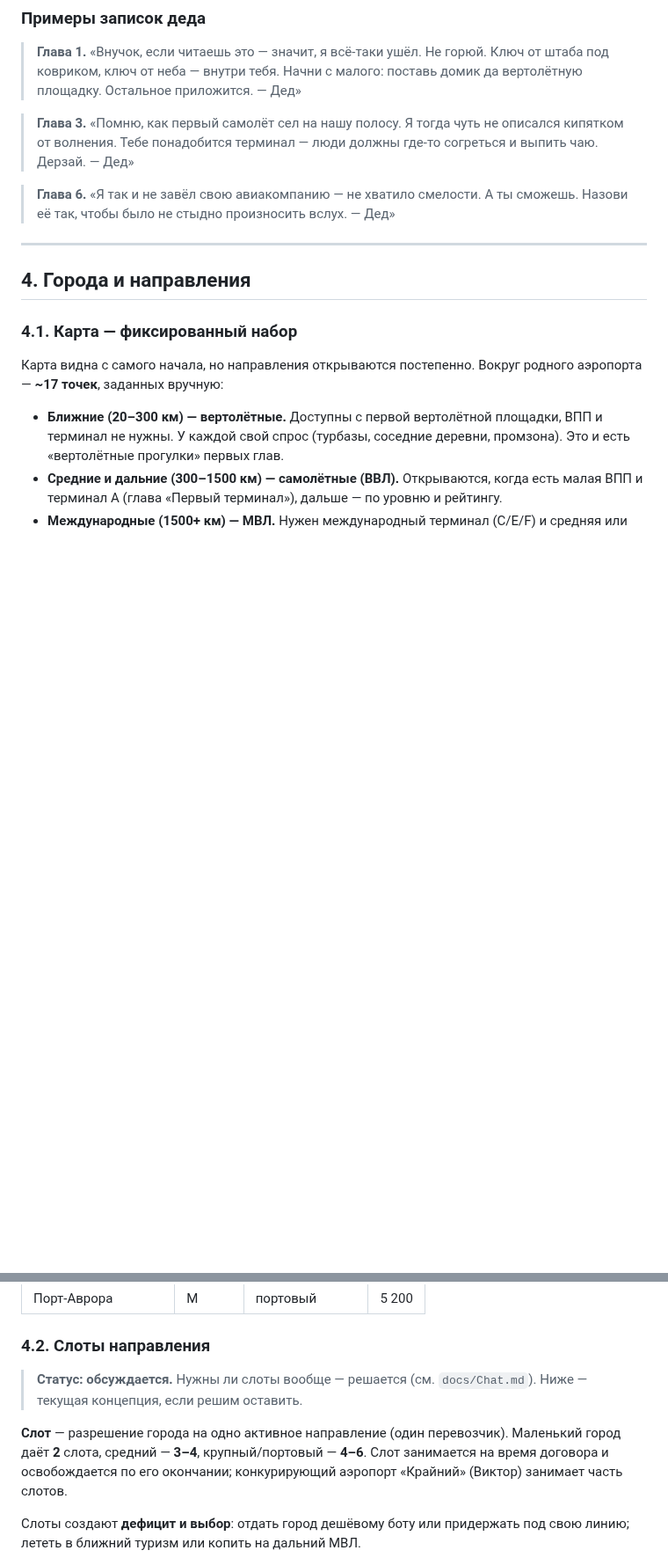
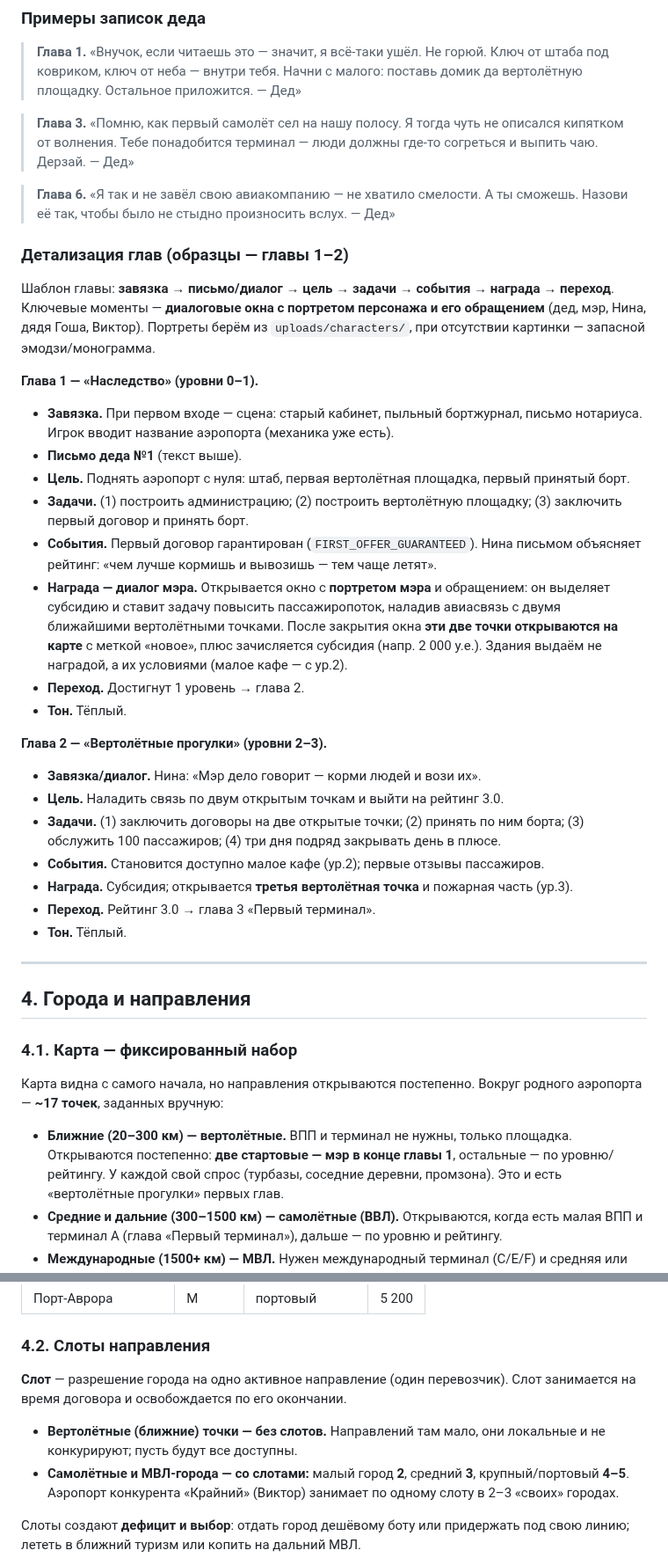
Before and after one commit to souljourneyair/Soul-journey, a Markdown page: docs/SCENARIO.md, 2 parts joined by grey strips. Shown at 88% size. Drawn GitHub-style; blank space fills up the shorter version.

Commit message:
Сценарий: сцена мэра, главы 1-2, портреты персонажей, роль тёти Нины

```diff
--- a/docs/SCENARIO.md
+++ b/docs/SCENARIO.md
@@ -89,6 +98,46 @@ A — 4, B — 6, C — 10, D — 15, E — 20, F — 25; большая ВПП
 > **Глава 6.** «Я так и не завёл свою авиакомпанию — не хватило смелости.
 > А ты сможешь. Назови её так, чтобы было не стыдно произносить вслух. — Дед»
 
+### Детализация глав (образцы — главы 1–2)
+
+Шаблон главы: **завязка → письмо/диалог → цель → задачи → события → награда →
+переход**. Ключевые моменты — **диалоговые окна с портретом персонажа и его
+обращением** (дед, мэр, Нина, дядя Гоша, Виктор). Портреты берём из
+`uploads/characters/`, при отсутствии картинки — запасной эмодзи/монограмма.
+
+**Глава 1 — «Наследство» (уровни 0–1).**
+
+- **Завязка.** При первом входе — сцена: старый кабинет, пыльный бортжурнал,
+  письмо нотариуса. Игрок вводит название аэропорта (механика уже есть).
+- **Письмо деда №1** (текст выше).
+- **Цель.** Поднять аэропорт с нуля: штаб, первая вертолётная площадка, первый
+  принятый борт.
+- **Задачи.** (1) построить администрацию; (2) построить вертолётную площадку;
+  (3) заключить первый договор и принять борт.
+- **События.** Первый договор гарантирован (`FIRST_OFFER_GUARANTEED`). Нина
+  письмом объясняет рейтинг: «чем лучше кормишь и вывозишь — тем чаще летят».
+- **Награда — диалог мэра.** Открывается окно с **портретом мэра** и обращением:
+  он выделяет субсидию и ставит задачу повысить пассажиропоток, наладив
+  авиасвязь с двумя ближайшими вертолётными точками. После закрытия окна
+  **эти две точки открываются на карте** с меткой «новое», плюс зачисляется
+  субсидия (напр. 2 000 у.е.). Здания выдаём не наградой, а их условиями
+  (малое кафе — с ур.2).
+- **Переход.** Достигнут 1 уровень → глава 2.
+- **Тон.** Тёплый.
+
+**Глава 2 — «Вертолётные прогулки» (уровни 2–3).**
+
+- **Завязка/диалог.** Нина: «Мэр дело говорит — корми людей и вози их».
+- **Цель.** Наладить связь по двум открытым точкам и выйти на рейтинг 3.0.
+- **Задачи.** (1) заключить договоры на две открытые точки; (2) принять по ним
+  борта; (3) обслужить 100 пассажиров; (4) три дня подряд закрывать день в
+  плюсе.
+- **События.** Становится доступно малое кафе (ур.2); первые отзывы пассажиров.
+- **Награда.** Субсидия; открывается **третья вертолётная точка** и пожарная
+  часть (ур.3).
+- **Переход.** Рейтинг 3.0 → глава 3 «Первый терминал».
+- **Тон.** Тёплый.
+
 ---
 
 ## 4. Города и направления
@@ -98,8 +147,9 @@ A — 4, B — 6, C — 10, D — 15, E — 20, F — 25; большая ВПП
 Карта видна с самого начала, но направления открываются постепенно. Вокруг
 родного аэропорта — **~17 точек**, заданных вручную:
 
-- **Ближние (20–300 км) — вертолётные.** Доступны с первой вертолётной
-  площадки, ВПП и терминал не нужны. У каждой свой спрос (турбазы, соседние
+- **Ближние (20–300 км) — вертолётные.** ВПП и терминал не нужны, только
+  площадка. Открываются постепенно: **две стартовые — мэр в конце главы 1**,
+  остальные — по уровню/рейтингу. У каждой свой спрос (турбазы, соседние
   деревни, промзона). Это и есть «вертолётные прогулки» первых глав.
 - **Средние и дальние (300–1500 км) — самолётные (ВВЛ).** Открываются, когда
   есть малая ВПП и терминал A (глава «Первый терминал»), дальше — по уровню и
@@ -146,13 +196,14 @@ A — 4, B — 6, C — 10, D — 15, E — 20, F — 25; большая ВПП
 
 ### 4.2. Слоты направления
 
-> **Статус: обсуждается.** Нужны ли слоты вообще — решается (см. `docs/Chat.md`).
-> Ниже — текущая концепция, если решим оставить.
+**Слот** — разрешение города на одно активное направление (один перевозчик).
+Слот занимается на время договора и освобождается по его окончании.
 
-**Слот** — разрешение города на одно активное направление (один перевозчик).
-Маленький город даёт **2** слота, средний — **3–4**, крупный/портовый — **4–6**.
-Слот занимается на время договора и освобождается по его окончании; конкурирующий
-аэропорт «Крайний» (Виктор) занимает часть слотов.
+- **Вертолётные (ближние) точки — без слотов.** Направлений там мало, они
+  локальные и не конкурируют; пусть будут все доступны.
+- **Самолётные и МВЛ-города — со слотами:** малый город **2**, средний **3**,
+  крупный/портовый **4–5**. Аэропорт конкурента «Крайний» (Виктор) занимает по
+  одному слоту в 2–3 «своих» городах.
 
 Слоты создают **дефицит и выбор**: отдать город дешёвому боту или придержать под
 свою линию; лететь в ближний туризм или копить на дальний МВЛ.
```
Also changed, not shown: other parts of docs/SCENARIO.md (+31 -13 lines).
